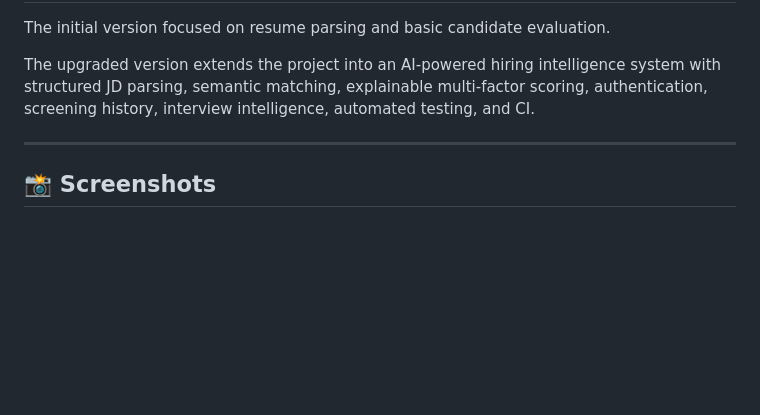
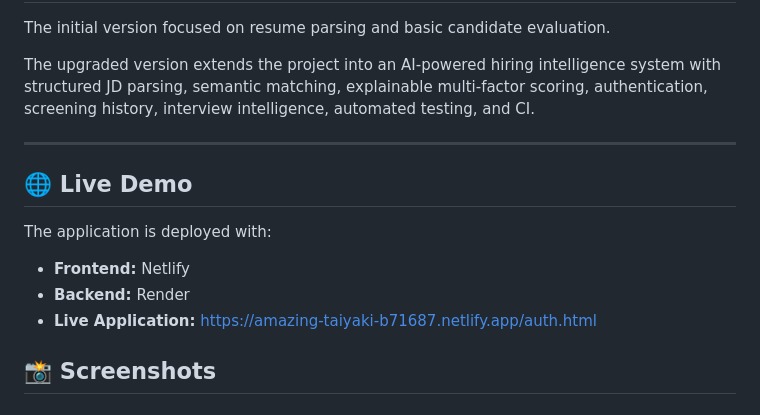
Before and after one commit to anshika07082005/ai-resume-screener, a Markdown page: README.md, the part around the change. GitHub-like rendering; blank space fills up the shorter version.

Commit message:
Add live deployment link

```diff
--- a/README.md
+++ b/README.md
@@ -127,6 +127,15 @@ The upgraded version extends the project into an AI-powered hiring intelligence
 
 ---
 
+## 🌐 Live Demo
+
+The application is deployed with:
+
+- **Frontend:** Netlify
+- **Backend:** Render
+- **Live Application:** https://amazing-taiyaki-b71687.netlify.app/auth.html
+
+
 ## 📸 Screenshots
 
 ### Authentication
```
